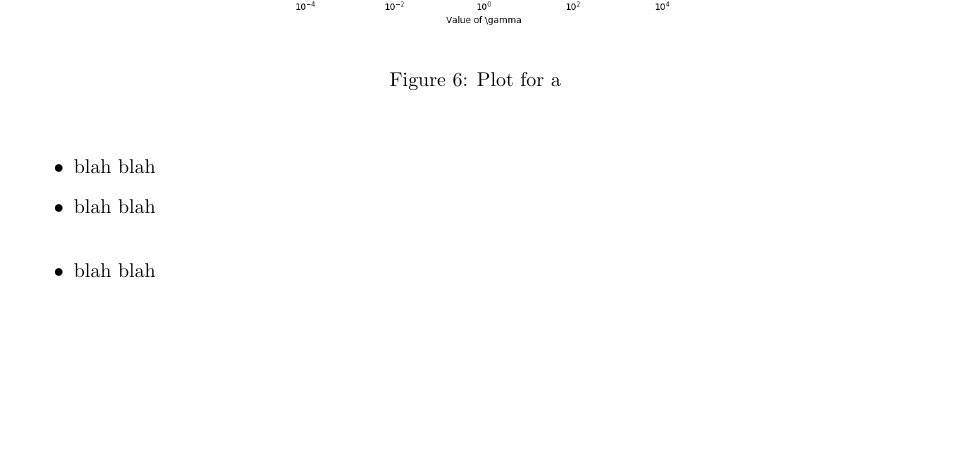
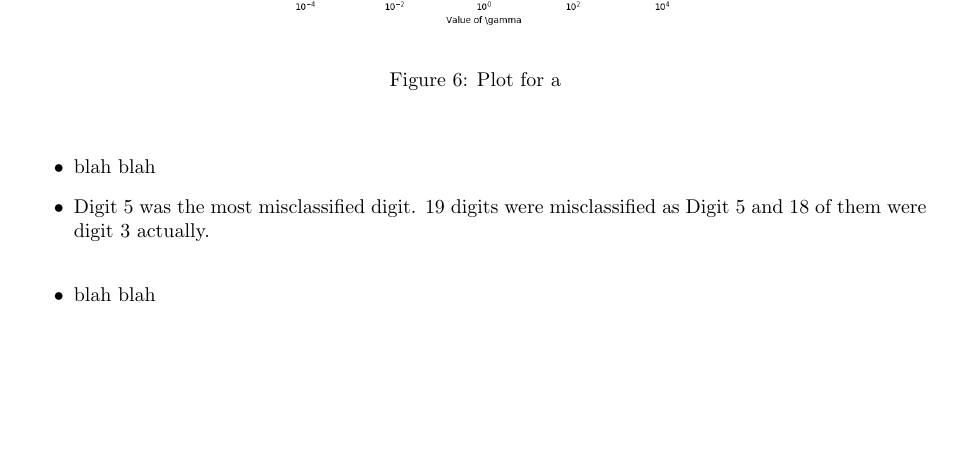
Before and after one commit to es-lee/CI-Assignment-3, a LaTeX document (report/report.tex): part of page 6 of 7, cut so that both start at the same text. Compiled offline with pdfLaTeX.

Commit message:
add answer for one small question

```diff
--- a/report/report.tex
+++ b/report/report.tex
@@ -105,7 +105,7 @@ In general, it can be seen that a high number of Support Vectors correlates to c
 \end{figure}
 \begin{itemize}
   \item blah blah
-  \item blah blah
+  \item Digit 5 was the most misclassified digit. 19 digits were misclassified as Digit 5 and 18 of them were digit 3 actually.
 \end{itemize}
 \begin{figure}[h]
   \begin{center}
```
